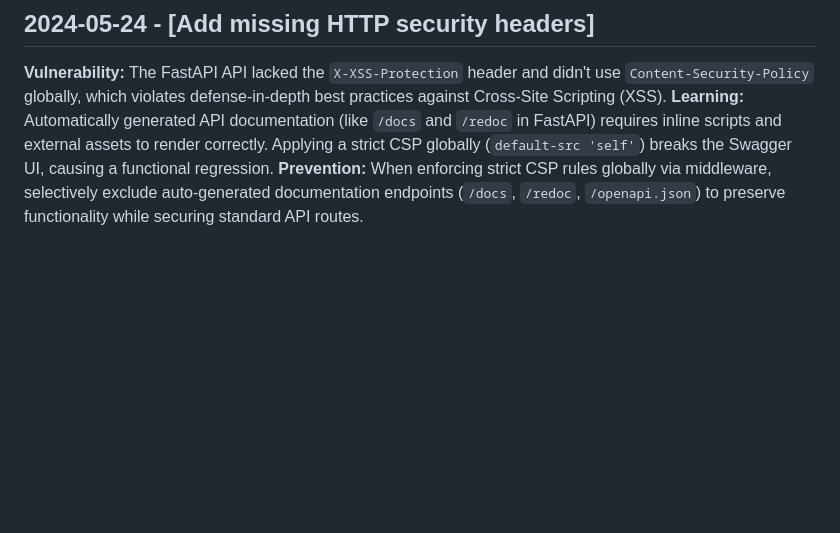
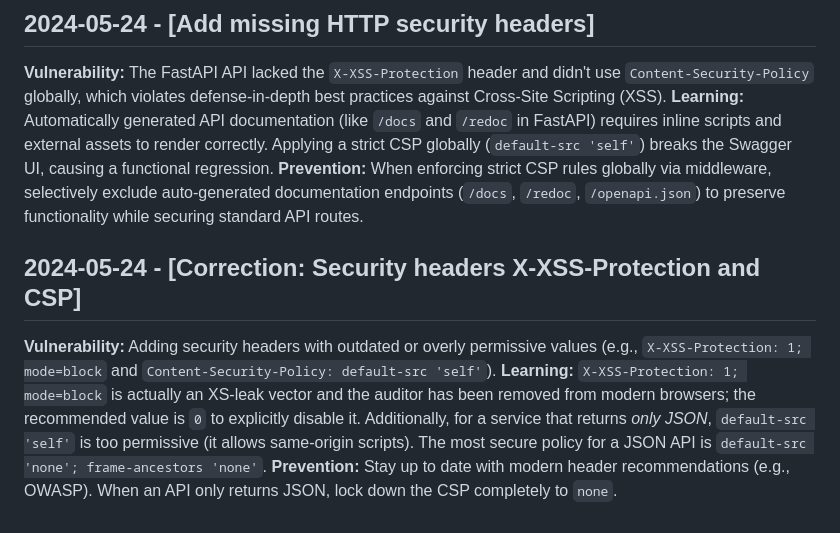
Before and after one commit to n24q02m/tacet, a Markdown page: .jules/sentinel.md, the part around the change. GitHub-like rendering; blank space fills up the shorter version.

Commit message:
chore: Update Sentinel journal with corrected header learnings
Logs the updated security best practices regarding X-XSS-Protection (0 instead of 1; mode=block) and stricter CSP (none) for JSON APIs, as discussed in the closed PR comments.

Co-authored-by: n24q02m <135627235+n24q02m@users.noreply.github.com>

```diff
--- a/.jules/sentinel.md
+++ b/.jules/sentinel.md
@@ -23,3 +23,7 @@
 **Vulnerability:** The FastAPI API lacked the `X-XSS-Protection` header and didn't use `Content-Security-Policy` globally, which violates defense-in-depth best practices against Cross-Site Scripting (XSS).
 **Learning:** Automatically generated API documentation (like `/docs` and `/redoc` in FastAPI) requires inline scripts and external assets to render correctly. Applying a strict CSP globally (`default-src 'self'`) breaks the Swagger UI, causing a functional regression.
 **Prevention:** When enforcing strict CSP rules globally via middleware, selectively exclude auto-generated documentation endpoints (`/docs`, `/redoc`, `/openapi.json`) to preserve functionality while securing standard API routes.
+## 2024-05-24 - [Correction: Security headers X-XSS-Protection and CSP]
+**Vulnerability:** Adding security headers with outdated or overly permissive values (e.g., `X-XSS-Protection: 1; mode=block` and `Content-Security-Policy: default-src 'self'`).
+**Learning:** `X-XSS-Protection: 1; mode=block` is actually an XS-leak vector and the auditor has been removed from modern browsers; the recommended value is `0` to explicitly disable it. Additionally, for a service that returns *only JSON*, `default-src 'self'` is too permissive (it allows same-origin scripts). The most secure policy for a JSON API is `default-src 'none'; frame-ancestors 'none'`.
+**Prevention:** Stay up to date with modern header recommendations (e.g., OWASP). When an API only returns JSON, lock down the CSP completely to `none`.
```
